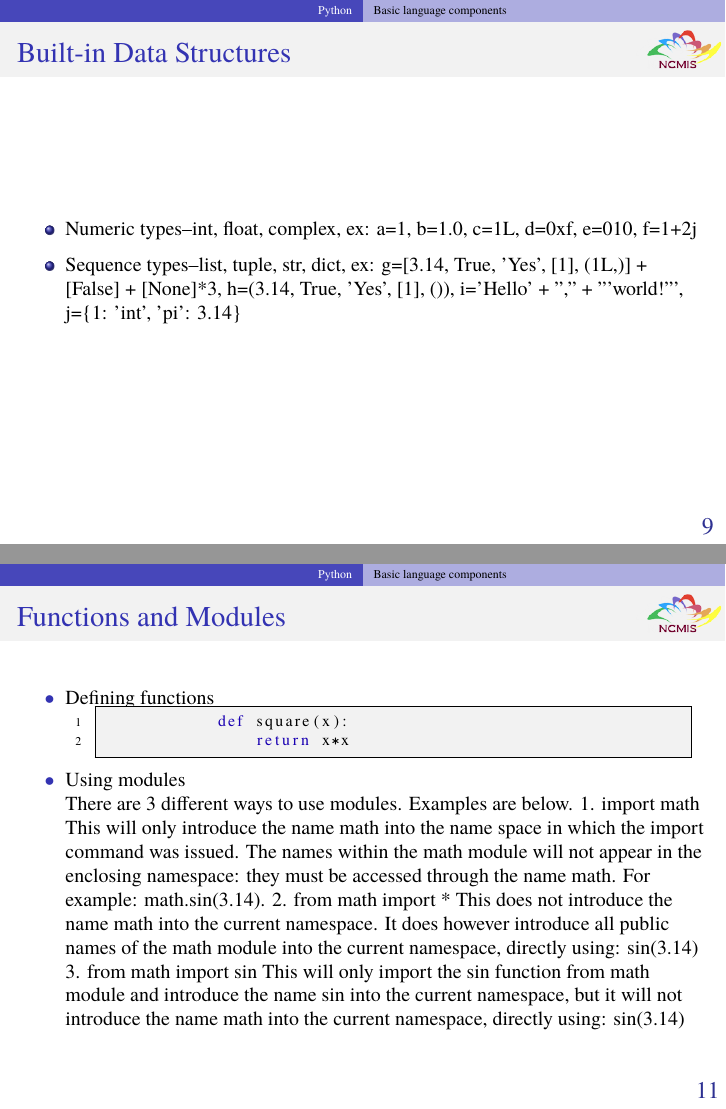
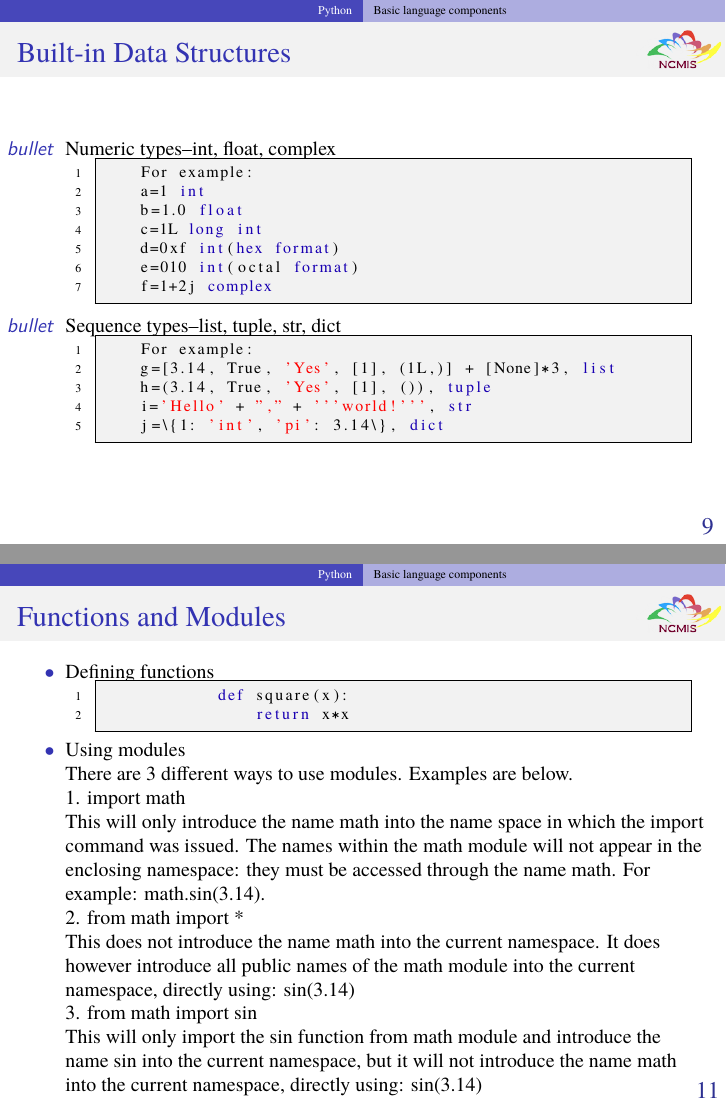
Before and after one commit to zhangcs/TalkDLSoftware, LaTeX slides (talk.tex, which reads topics/Python.tex): pages 11 and 13 of 26, joined at a grey line. Compiled offline with pdfLaTeX.

Commit message:
standardize python code

```diff
--- a/topics/Python.tex
+++ b/topics/Python.tex
@@ -65,17 +65,32 @@
 \subsection{Basic language components}
 %%%
 
-\begin{frame}
+\begin{frame}[fragile]
   \MyLogo
   \frametitle{Built-in Data Structures}
 \small
 
 \begin{itemize}
-	\item Numeric types--int, float, complex, ex: a=1, b=1.0, c=1L, d=0xf, e=010, f=1+2j
-	\item Sequence types--list, tuple, str, dict, ex: g=[3.14, True, 'Yes', [1], (1L,)] + [False] + [None]*3, h=(3.14, True, 'Yes', [1], ()), i='Hello' + "," + '''world!''', j=\{1: 'int', 'pi': 3.14\}
+	\item[$bullet$] Numeric types--int, float, complex
+	\begin{lstlisting}[language=python]
+	For example:
+	a=1 int
+	b=1.0 float
+	c=1L long int
+	d=0xf int(hex format)
+	e=010 int(octal format)
+	f=1+2j complex
+	\end{lstlisting}
 
+	\item[$bullet$] Sequence types--list, tuple, str, dict
+	\begin{lstlisting}[language=python]
+	For example:
+	g=[3.14, True, 'Yes', [1], (1L,)] + [None]*3, list
+	h=(3.14, True, 'Yes', [1], ()), tuple
+	i='Hello' + "," + '''world!''', str
+	j=\{1: 'int', 'pi': 3.14\}, dict
+	\end{lstlisting}
 \end{itemize}
-
 \end{frame}
 
 %%%
@@ -126,12 +141,12 @@
 				return x*x
 		\end{lstlisting}
 	\item[$\bullet$] Using modules\\
-			There are 3 different ways to use modules. Examples are below.
-			1. import math
-				This will only introduce the name math into the name space in which the import command was issued. The names within the math module will not appear in the enclosing namespace: they must be accessed through the name math. For example: math.sin(3.14).
-			2. from math import *
-				This does not introduce the name math into the current namespace. It does however introduce all public names of the math module into the current namespace, directly using: sin(3.14)
-			3. from math import sin
+			There are 3 different ways to use modules. Examples are below.\\
+			1. import math\\
+				This will only introduce the name math into the name space in which the import command was issued. The names within the math module will not appear in the enclosing namespace: they must be accessed through the name math. For example: math.sin(3.14).\\
+			2. from math import *\\
+				This does not introduce the name math into the current namespace. It does however introduce all public names of the math module into the current namespace, directly using: sin(3.14)\\
+			3. from math import sin\\
 				This will only import the sin function from math module and introduce the name sin into the current namespace, but it will not introduce the name math into the current namespace, directly using: sin(3.14)
 
 \end{itemize}
```
Also changed, not shown: talk.pdf, topics/Python.tex (8 more changed lines).
